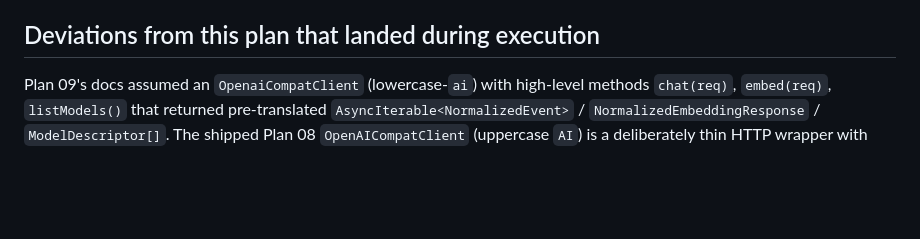
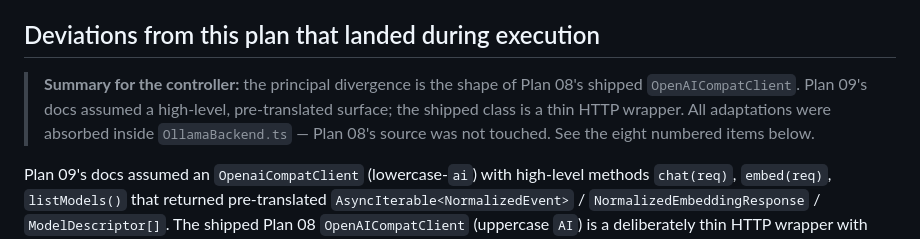
Before and after one commit to princemanjee/ClaudeMCP, a Markdown page: docs/plan-09-ollama-backend-readme.md, the part around the change. GitHub-like rendering; blank space fills up the shorter version.

Commit message:
docs(plan-09): record deviations from the as-designed plan

```diff
--- a/docs/plan-09-ollama-backend-readme.md
+++ b/docs/plan-09-ollama-backend-readme.md
@@ -115,6 +115,8 @@ Plan 10 extends `src/openaiShim/embeddings.ts` and the existing `/v1/chat/comple
 
 ## Deviations from this plan that landed during execution
 
+> **Summary for the controller:** the principal divergence is the shape of Plan 08's shipped `OpenAICompatClient`. Plan 09's docs assumed a high-level, pre-translated surface; the shipped class is a thin HTTP wrapper. All adaptations were absorbed inside `OllamaBackend.ts` — Plan 08's source was not touched. See the eight numbered items below.
+
 Plan 09's docs assumed an `OpenaiCompatClient` (lowercase-`ai`) with high-level methods `chat(req)`, `embed(req)`, `listModels()` that returned pre-translated `AsyncIterable<NormalizedEvent>` / `NormalizedEmbeddingResponse` / `ModelDescriptor[]`. The shipped Plan 08 `OpenAICompatClient` (uppercase `AI`) is a deliberately thin HTTP wrapper with `chatCompletions(body)`, `chatCompletionsBuffered(body)`, `embeddings(body)`, `listModels()` returning raw OpenAI shapes. The differences and their consequences for Plan 09:
 
 1. **Class name** — Plan 09 was written against `OpenaiCompatClient`; the shipped class is `OpenAICompatClient` (uppercase `AI`). All Plan 09 imports use the actual exported name.
```
